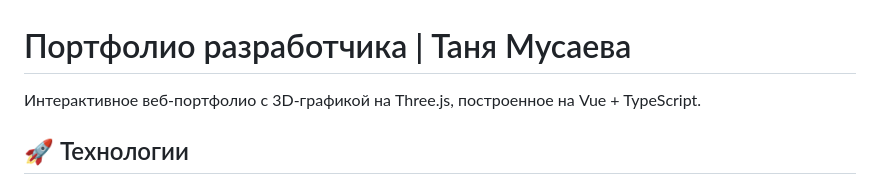
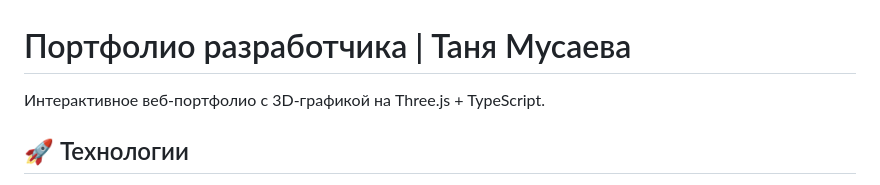
Before and after one commit to Tatymusya/taty_musaeva, a Markdown page: README.md, the part around the change. GitHub-like rendering.

```diff
--- a/README.md
+++ b/README.md
@@ -1,6 +1,6 @@
 # Портфолио разработчика | Таня Мусаева
 
-Интерактивное веб-портфолио с 3D-графикой на Three.js, построенное на Vue + TypeScript.
+Интерактивное веб-портфолио с 3D-графикой на Three.js + TypeScript.
 
 ## 🚀 Технологии
 
```
